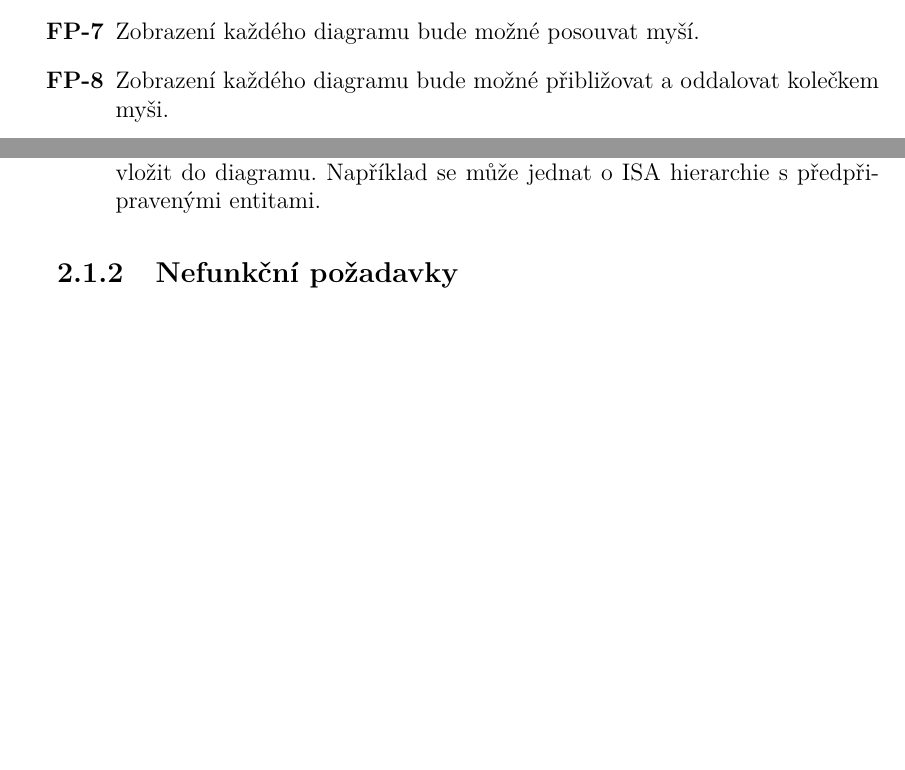
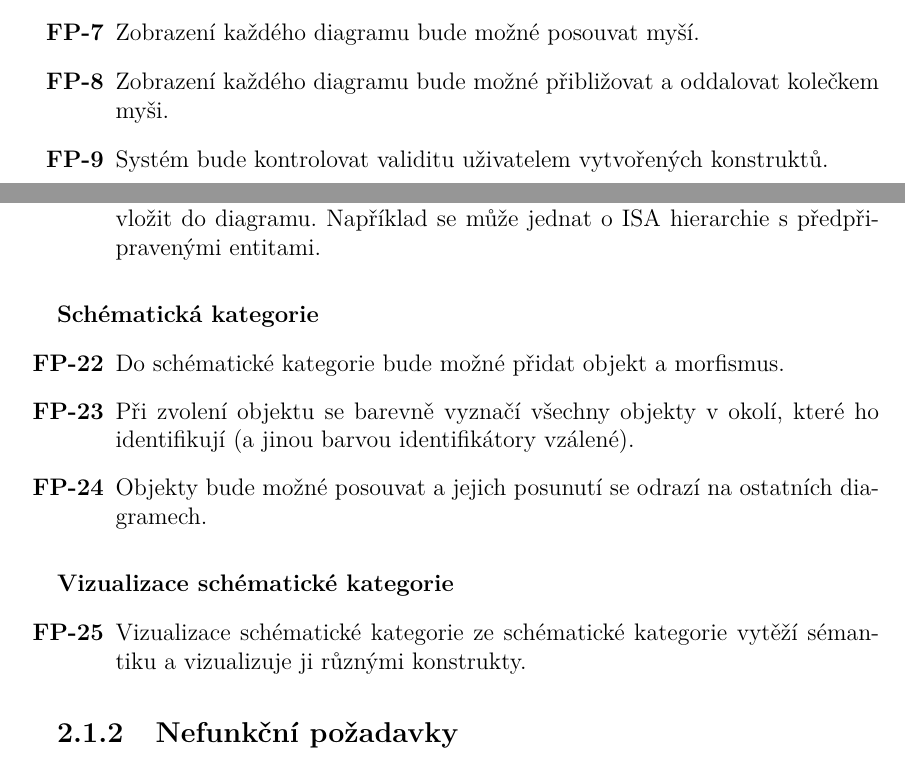
Before and after one commit to sorashi/schemcat, a LaTeX thesis (text/cs/prace.tex, which reads text/cs/kap02.tex): two parts of pages 20 and 21 of 24, joined at a grey line, cut so that both start at the same text, the shorter picture padded with empty space. Compiled offline with pdfLaTeX.

Commit message:
Edit kap02 - send

```diff
--- a/text/cs/kap02.tex
+++ b/text/cs/kap02.tex
@@ -32,6 +32,7 @@ Dále uvedeme vybrané funkční a nefunkční požadavky z~pohledu uživatele s
   Tímto bude projekt možné otevřít jak v~prohlížeči obrázků (a zobrazit rastrově nebo vektorově diagram), tak v~našem systému a pokračovat v~práci.
   \item Zobrazení každého diagramu bude možné posouvat myší.
   \item Zobrazení každého diagramu bude možné přibližovat a oddalovat kolečkem myši.
+  \item Systém bude kontrolovat validitu uživatelem vytvořených konstruktů.
 \end{enumfp}
 
 \subsubsection*{ER Diagram}
@@ -52,6 +53,20 @@ Dále uvedeme vybrané funkční a nefunkční požadavky z~pohledu uživatele s
   Například se může jednat o~ISA hierarchie s~předpřipravenými entitami.
 \end{enumfp}
 
+\subsubsection*{Schématická kategorie}
+
+\begin{enumfp}[resume]
+  \item Do schématické kategorie bude možné přidat objekt a morfismus.
+  \item Při zvolení objektu se barevně vyznačí všechny objekty v~okolí, které ho identifikují (a jinou barvou identifikátory vzálené).
+  \item Objekty bude možné posouvat a jejich posunutí se odrazí na ostatních diagramech.
+\end{enumfp}
+
+\subsubsection*{Vizualizace schématické kategorie}
+
+\begin{enumfp}[resume]
+  \item Vizualizace schématické kategorie ze schématické kategorie vytěží sémantiku a vizualizuje ji různými konstrukty.
+\end{enumfp}
+
 \subsection{Nefunkční požadavky}
 \newlist{enumnfp}{enumerate}{1}
 \setlist[enumnfp]{label=\textbf{NFP-\arabic*},ref=NFP-\arabic*}
```
